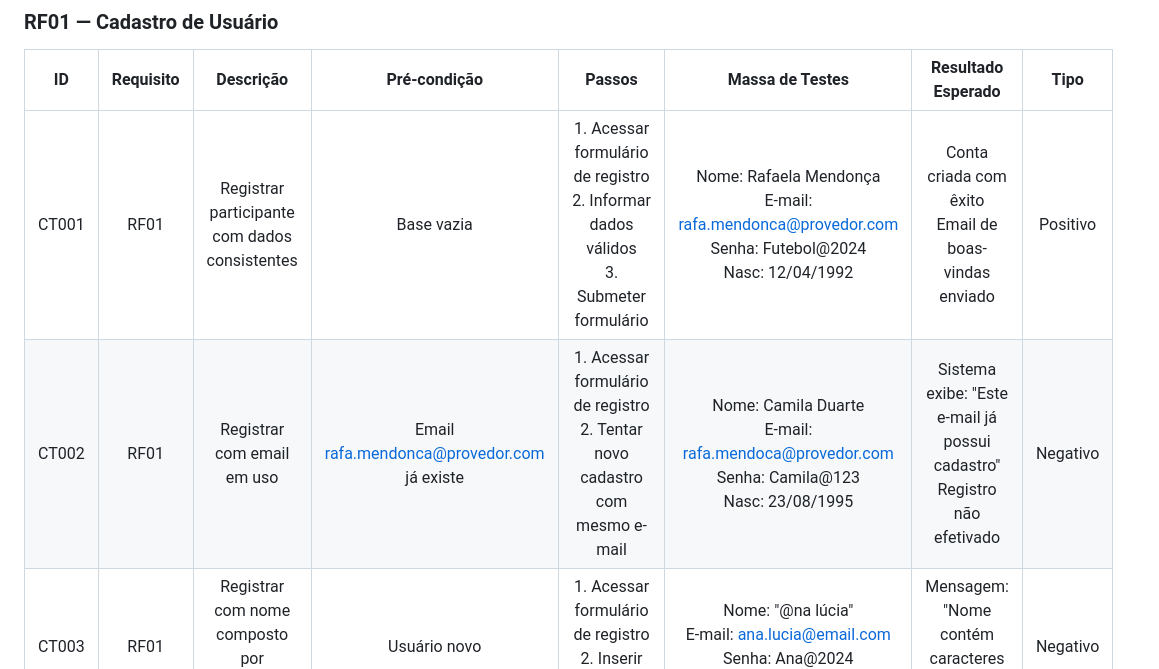
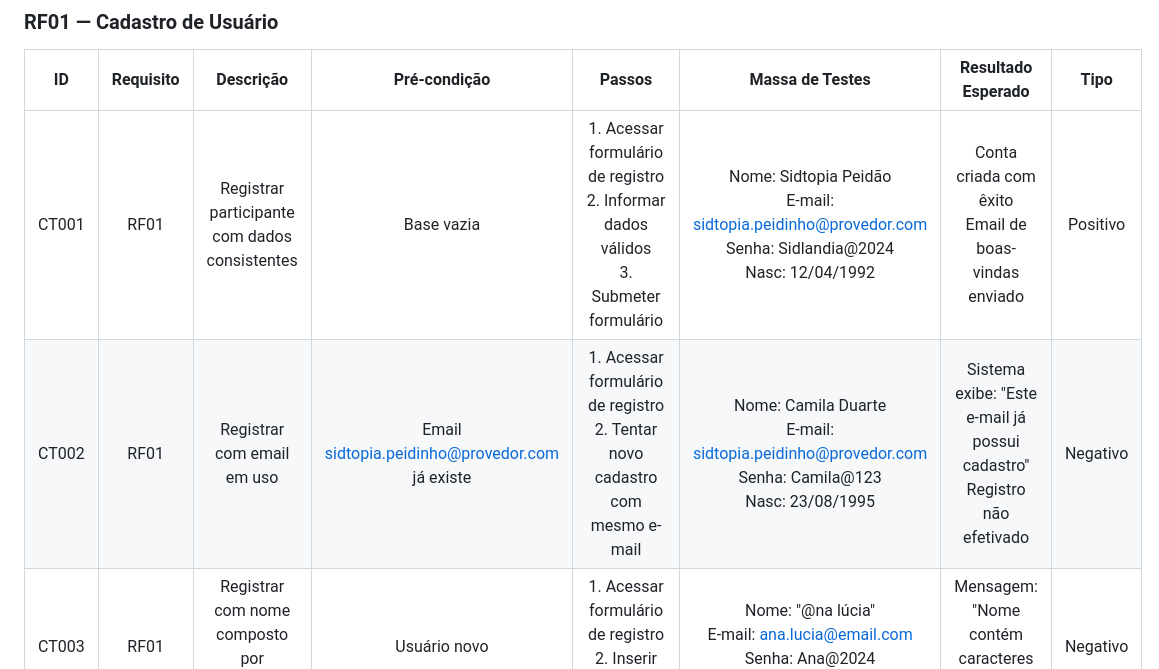
Before and after one commit to JianLPalini/TDS_2025, a Markdown page: UC11-Teste/Atividade2.md, the part around the change. Rendered like a GitHub page.

```diff
--- a/UC11-Teste/Atividade2.md
+++ b/UC11-Teste/Atividade2.md
@@ -8,8 +8,8 @@
 
 | ID | Requisito | Descrição | Pré-condição | Passos | Massa de Testes | Resultado Esperado | Tipo |
 |:--:|:---------:|:---------:|:------------:|:------:|:----------------:|:-------------------:|:----:|
-| CT001 | RF01 | Registrar participante com dados consistentes | Base vazia | 1. Acessar formulário de registro<br>2. Informar dados válidos<br>3. Submeter formulário | Nome: Rafaela Mendonça<br>E-mail: rafa.mendonca@provedor.com<br>Senha: Futebol@2024<br>Nasc: 12/04/1992 | Conta criada com êxito<br>Email de boas-vindas enviado | Positivo |
-| CT002 | RF01 | Registrar com email em uso | Email rafa.mendonca@provedor.com já existe | 1. Acessar formulário de registro<br>2. Tentar novo cadastro com mesmo e-mail | Nome: Camila Duarte<br>E-mail: rafa.mendoca@provedor.com<br>Senha: Camila@123<br>Nasc: 23/08/1995 | Sistema exibe: "Este e-mail já possui cadastro"<br>Registro não efetivado | Negativo |
+| CT001 | RF01 | Registrar participante com dados consistentes | Base vazia | 1. Acessar formulário de registro<br>2. Informar dados válidos<br>3. Submeter formulário | Nome: Sidtopia Peidão<br>E-mail: sidtopia.peidinho@provedor.com<br>Senha: Sidlandia@2024<br>Nasc: 12/04/1992 | Conta criada com êxito<br>Email de boas-vindas enviado | Positivo |
+| CT002 | RF01 | Registrar com email em uso | Email sidtopia.peidinho@provedor.com já existe | 1. Acessar formulário de registro<br>2. Tentar novo cadastro com mesmo e-mail | Nome: Camila Duarte<br>E-mail: sidtopia.peidinho@provedor.com<br>Senha: Camila@123<br>Nasc: 23/08/1995 | Sistema exibe: "Este e-mail já possui cadastro"<br>Registro não efetivado | Negativo |
 | CT003 | RF01 | Registrar com nome composto por caracteres especiais | Usuário novo | 1. Acessar formulário de registro<br>2. Inserir nome com símbolos | Nome: "@na lúcia"<br>E-mail: ana.lucia@email.com<br>Senha: Ana@2024<br>Nasc: 05/10/1988 | Mensagem: "Nome contém caracteres não permitidos" | Negativo |
 | CT004 | RF01 | Registrar com e-mail sem domínio válido | Usuário novo | 1. Acessar formulário de registro<br>2. Informar e-mail incompleto | Nome: Paulo Henrique<br>E-mail: "paulo.henrique@"<br>Senha: Paulo@2024<br>Nasc: 17/03/1991 | Sistema rejeita: "Formato de e-mail inválido" | Negativo |
 | CT005 | RF01 | Registrar com senha sem caractere especial | Usuário novo | 1. Acessar formulário de registro<br>2. Informar senha sem símbolo | Nome: Juliana Farias<br>E-mail: ju.farias@email.com<br>Senha: "Juliana2024"<br>Nasc: 30/11/1993 | Mensagem: "A senha deve conter pelo menos um caratere especial (@, #, $, etc.)" | Negativo |
```
